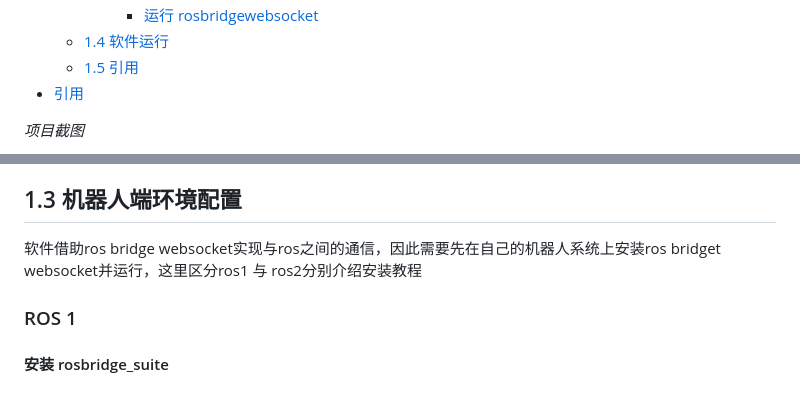
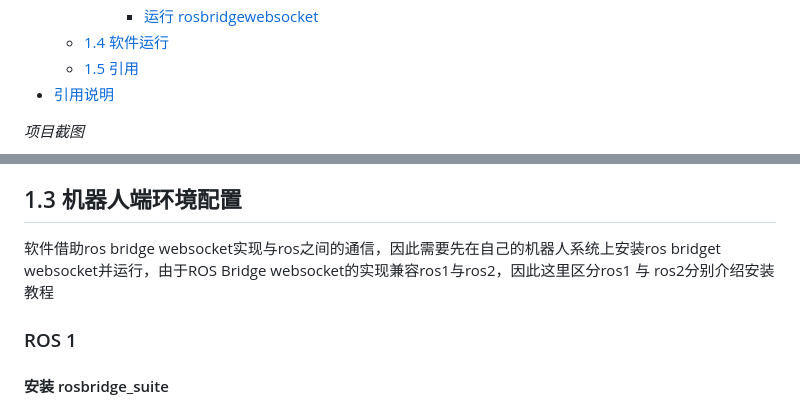
Before and after one commit to chengyangkj/ROS_Flutter_Gui_App, a Markdown page: README.md, 2 parts joined by grey strips. Drawn GitHub-style.

```diff
--- a/README.md
+++ b/README.md
@@ -30,7 +30,7 @@
             - [运行 rosbridgewebsocket](#运行-rosbridgewebsocket)
     - [1.4 软件运行](#14-软件运行)
     - [1.5 引用](#15-引用)
-- [引用](#引用)
+- [引用说明](#引用说明)
 
 <!-- /TOC -->
 
@@ -97,7 +97,7 @@ python -m http.server 8000
 
 ## 1.3 机器人端环境配置
 
-软件借助ros bridge websocket实现与ros之间的通信，因此需要先在自己的机器人系统上安装ros bridget websocket并运行，这里区分ros1 与 ros2分别介绍安装教程
+软件借助ros bridge websocket实现与ros之间的通信，因此需要先在自己的机器人系统上安装ros bridget websocket并运行，由于ROS Bridge websocket的实现兼容ros1与ros2，因此这里区分ros1 与 ros2分别介绍安装教程
 
 ### ROS 1
 
```
